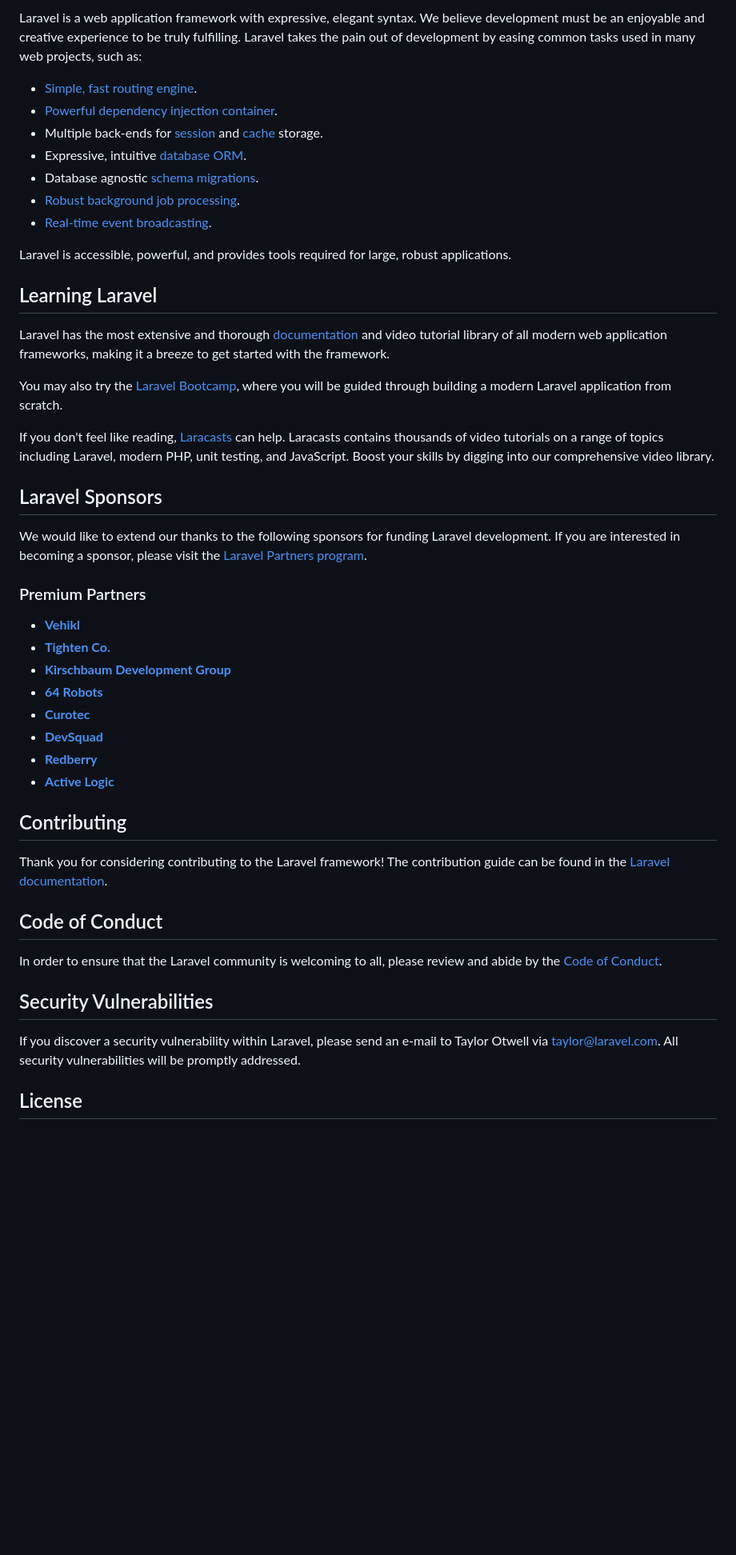
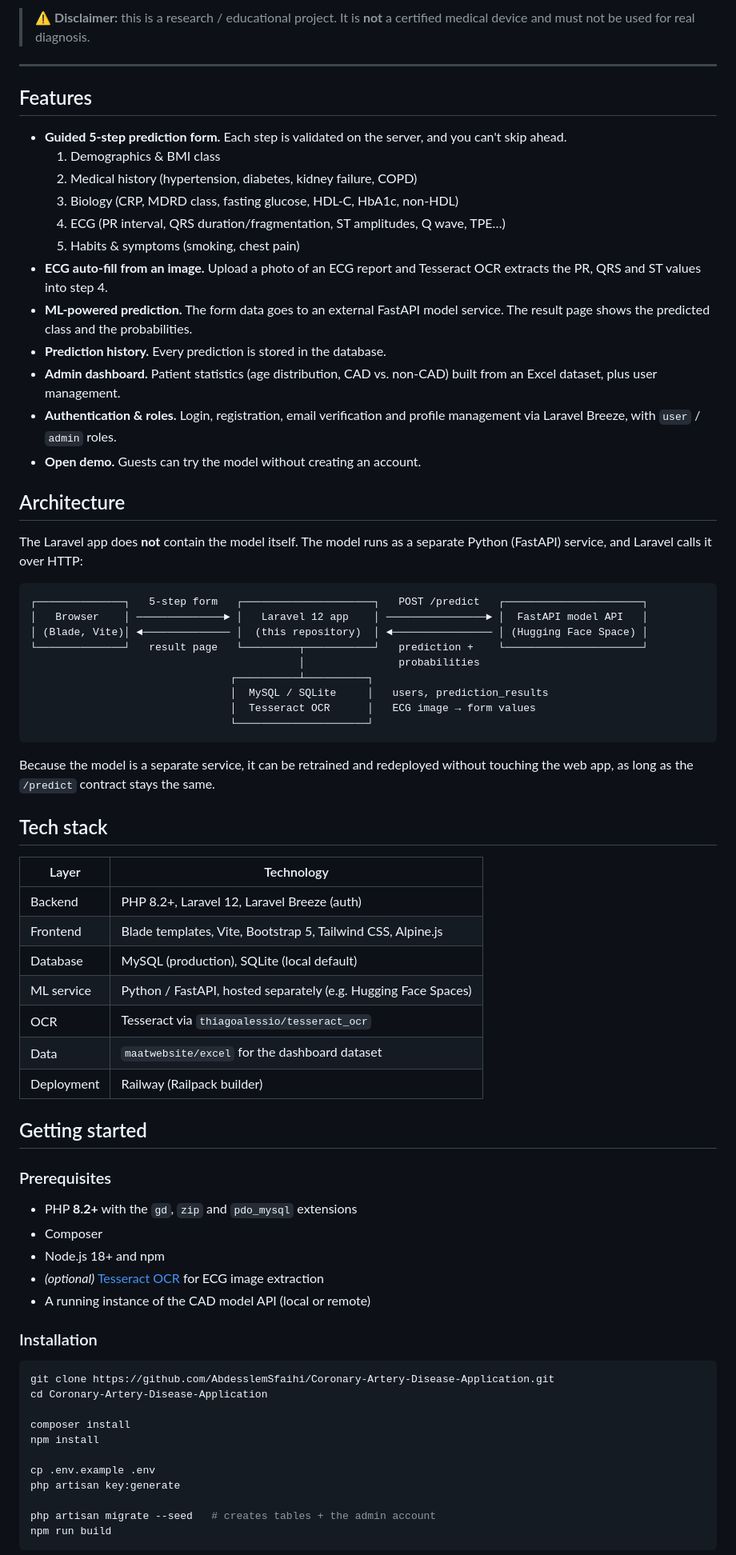
Before and after one commit to AbdesslemSfaihi/Coronary-Artery-Disease-Application, a Markdown page: README.md, the part around the change printed below. Shown: that part at 80% size. Rendered like a GitHub page; blank space fills up the shorter version.

Commit message:
Revise README with project overview and features
Updated README to include project details and features.

````diff
--- a/README.md
+++ b/README.md
@@ -11,50 +10,76 @@
 
-Laravel is a web application framework with expressive, elegant syntax. We believe development must be an enjoyable and creative experience to be truly fulfilling. Laravel takes the pain out of development by easing common tasks used in many web projects, such as:
+> ⚠️ **Disclaimer:** this is a research / educational project. It is **not** a certified medical device and must not be used for real diagnosis.
 
-- [Simple, fast routing engine](https://laravel.com/docs/routing).
-- [Powerful dependency injection container](https://laravel.com/docs/container).
-- Multiple back-ends for [session](https://laravel.com/docs/session) and [cache](https://laravel.com/docs/cache) storage.
-- Expressive, intuitive [database ORM](https://laravel.com/docs/eloquent).
-- Database agnostic [schema migrations](https://laravel.com/docs/migrations).
-- [Robust background job processing](https://laravel.com/docs/queues).
-- [Real-time event broadcasting](https://laravel.com/docs/broadcasting).
+---
 
-Laravel is accessible, powerful, and provides tools required for large, robust applications.
+## Features
 
-## Learning Laravel
+- **Guided 5-step prediction form.** Each step is validated on the server, and you can't skip ahead.
+  1. Demographics & BMI class
+  2. Medical history (hypertension, diabetes, kidney failure, COPD)
+  3. Biology (CRP, MDRD class, fasting glucose, HDL-C, HbA1c, non-HDL)
+  4. ECG (PR interval, QRS duration/fragmentation, ST amplitudes, Q wave, TPE…)
+  5. Habits & symptoms (smoking, chest pain)
+- **ECG auto-fill from an image.** Upload a photo of an ECG report and Tesseract OCR extracts the PR, QRS and ST values into step 4.
+- **ML-powered prediction.** The form data goes to an external FastAPI model service. The result page shows the predicted class and the probabilities.
+- **Prediction history.** Every prediction is stored in the database.
+- **Admin dashboard.** Patient statistics (age distribution, CAD vs. non-CAD) built from an Excel dataset, plus user management.
+- **Authentication & roles.** Login, registration, email verification and profile management via Laravel Breeze, with `user` / `admin` roles.
+- **Open demo.** Guests can try the model without creating an account.
 
-Laravel has the most extensive and thorough [documentation](https://laravel.com/docs) and video tutorial library of all modern web application frameworks, making it a breeze to get started with the framework.
+## Architecture
 
-You may also try the [Laravel Bootcamp](https://bootcamp.laravel.com), where you will be guided through building a modern Laravel application from scratch.
+The Laravel app does **not** contain the model itself. The model runs as a separate Python (FastAPI) service, and Laravel calls it over HTTP:
 
-If you don't feel like reading, [Laracasts](https://laracasts.com) can help. Laracasts contains thousands of video tutorials on a range of topics including Laravel, modern PHP, unit testing, and JavaScript. Boost your skills by digging into our comprehensive video library.
+```
+┌──────────────┐   5-step form   ┌─────────────────────┐   POST /predict   ┌──────────────────────┐
+│   Browser    │ ──────────────► │   Laravel 12 app    │ ────────────────► │  FastAPI model API   │
+│ (Blade, Vite)│ ◄────────────── │  (this repository)  │ ◄──────────────── │ (Hugging Face Space) │
+└──────────────┘   result page   └─────────┬───────────┘   prediction +    └──────────────────────┘
+                                           │               probabilities
+                                ┌──────────┴──────────┐
+                                │  MySQL / SQLite     │   users, prediction_results
+                                │  Tesseract OCR      │   ECG image → form values
+                                └─────────────────────┘
+```
 
-## Laravel Sponsors
+Because the model is a separate service, it can be retrained and redeployed without touching the web app, as long as the `/predict` contract stays the same.
 
-We would like to extend our thanks to the following sponsors for funding Laravel development. If you are interested in becoming a sponsor, please visit the [Laravel Partners program](https://partners.laravel.com).
+## Tech stack
 
-### Premium Partners
+| Layer      | Technology                                                       |
+| ---------- | ---------------------------------------------------------------- |
+| Backend    | PHP 8.2+, Laravel 12, Laravel Breeze (auth)                      |
+| Frontend   | Blade templates, Vite, Bootstrap 5, Tailwind CSS, Alpine.js      |
+| Database   | MySQL (production), SQLite (local default)                       |
+| ML service | Python / FastAPI, hosted separately (e.g. Hugging Face Spaces)   |
+| OCR        | Tesseract via `thiagoalessio/tesseract_ocr`                      |
+| Data       | `maatwebsite/excel` for the dashboard dataset                    |
+| Deployment | Railway (Railpack builder)                                       |
 
-- **[Vehikl](https://vehikl.com/)**
-- **[Tighten Co.](https://tighten.co)**
-- **[Kirschbaum Development Group](https://kirschbaumdevelopment.com)**
-- **[64 Robots](https://64robots.com)**
-- **[Curotec](https://www.curotec.com/services/technologies/laravel/)**
-- **[DevSquad](https://devsquad.com/hire-laravel-developers)**
-- **[Redberry](https://redberry.international/laravel-development/)**
-- **[Active Logic](https://activelogic.com)**
+## Getting started
 
-## Contributing
+### Prerequisites
 
-Thank you for considering contributing to the Laravel framework! The contribution guide can be found in the [Laravel documentation](https://laravel.com/docs/contributions).
+- PHP **8.2+** with the `gd`, `zip` and `pdo_mysql` extensions
+- Composer
+- Node.js 18+ and npm
+- *(optional)* [Tesseract OCR](https://github.com/tesseract-ocr/tesseract) for ECG image extraction
+- A running instance of the CAD model API (local or remote)
 
-## Code of Conduct
+### Installation
 
-In order to ensure that the Laravel community is welcoming to all, please review and abide by the [Code of Conduct](https://laravel.com/docs/contributions#code-of-conduct).
+```bash
+git clone https://github.com/AbdesslemSfaihi/Coronary-Artery-Disease-Application.git
+cd Coronary-Artery-Disease-Application
 
-## Security Vulnerabilities
+composer install
+npm install
 
-If you discover a security vulnerability within Laravel, please send an e-mail to Taylor Otwell via [taylor@laravel.com](mailto:taylor@laravel.com). All security vulnerabilities will be promptly addressed.
+cp .env.example .env
+php artisan key:generate
 
-## License
+php artisan migrate --seed   # creates tables + the admin account
+npm run build
+```
 
````
Also changed, not shown: other parts of README.md (+99 -9 lines).
